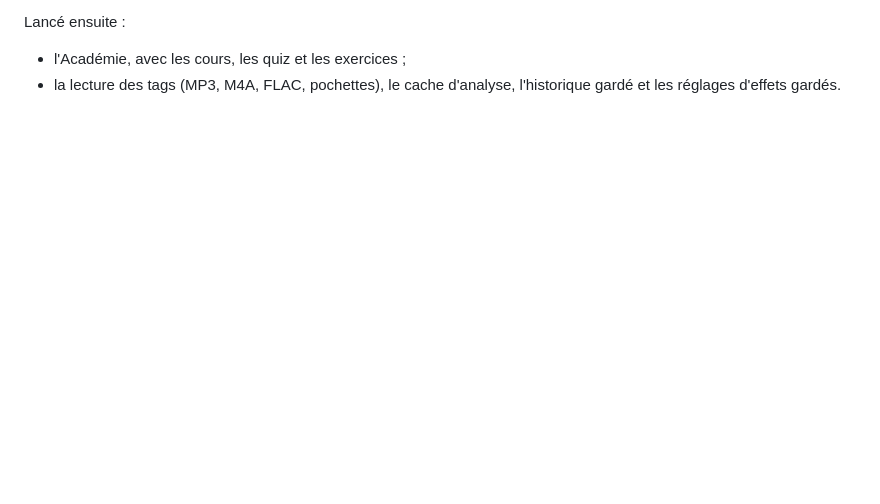
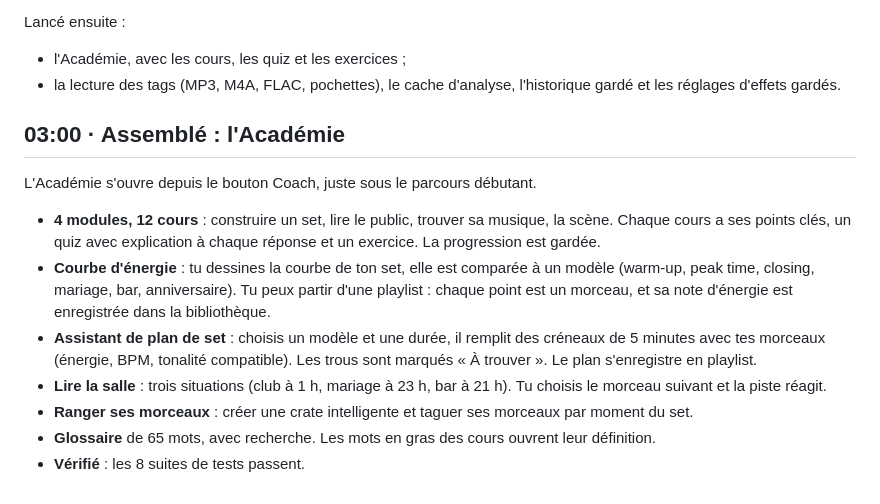
Before and after one commit to jules-crevoisier/mixlab, a Markdown page: docs/JOURNAL-NUIT.md, the part around the change. GitHub-like rendering; blank space fills up the shorter version.

Commit message:
Journal : l'Académie
Co-Authored-By: Claude Opus 5.5 (1M context) <noreply@anthropic.com>
Claude-Session: https://claude.ai/code/session_01FV5GWjnucLns25YMSwyyLE

```diff
--- a/docs/JOURNAL-NUIT.md
+++ b/docs/JOURNAL-NUIT.md
@@ -98,3 +98,15 @@ Lancé ensuite : l'interface live (zoom, tailles de platine, séparateurs, bibli
 Lancé ensuite :
 - l'Académie, avec les cours, les quiz et les exercices ;
 - la lecture des tags (MP3, M4A, FLAC, pochettes), le cache d'analyse, l'historique gardé et les réglages d'effets gardés.
+
+## 03:00 · Assemblé : l'Académie
+
+L'Académie s'ouvre depuis le bouton Coach, juste sous le parcours débutant.
+
+- **4 modules, 12 cours** : construire un set, lire le public, trouver sa musique, la scène. Chaque cours a ses points clés, un quiz avec explication à chaque réponse et un exercice. La progression est gardée.
+- **Courbe d'énergie** : tu dessines la courbe de ton set, elle est comparée à un modèle (warm-up, peak time, closing, mariage, bar, anniversaire). Tu peux partir d'une playlist : chaque point est un morceau, et sa note d'énergie est enregistrée dans la bibliothèque.
+- **Assistant de plan de set** : choisis un modèle et une durée, il remplit des créneaux de 5 minutes avec tes morceaux (énergie, BPM, tonalité compatible). Les trous sont marqués « À trouver ». Le plan s'enregistre en playlist.
+- **Lire la salle** : trois situations (club à 1 h, mariage à 23 h, bar à 21 h). Tu choisis le morceau suivant et la piste réagit.
+- **Ranger ses morceaux** : créer une crate intelligente et taguer ses morceaux par moment du set.
+- **Glossaire** de 65 mots, avec recherche. Les mots en gras des cours ouvrent leur définition.
+- **Vérifié** : les 8 suites de tests passent.
```
